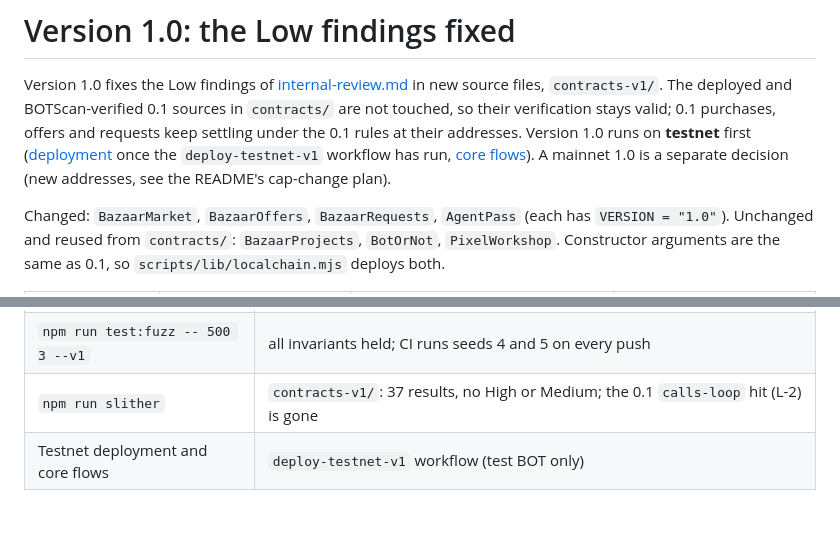
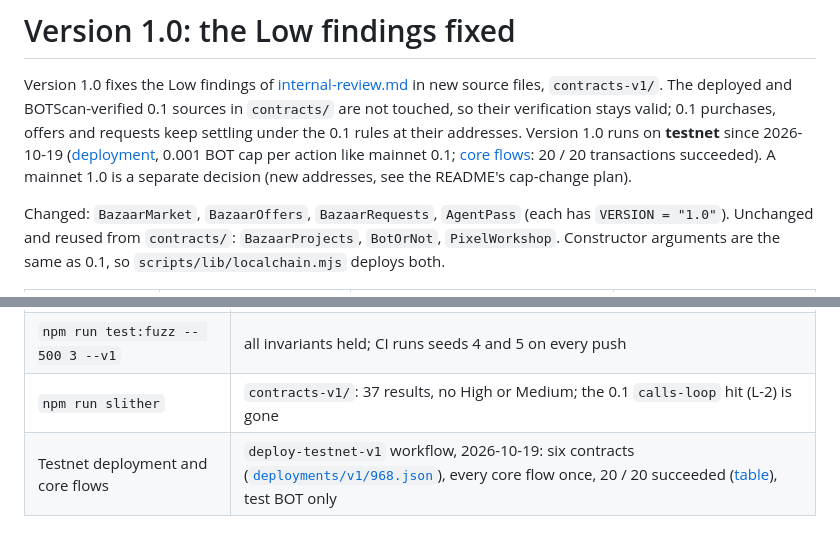
Before and after one commit to Hakhyun-Kim/bot-bazaar, a Markdown page: docs/audit/v1.md, 2 parts joined by grey strips. GitHub-like rendering.

Commit message:
Docs: version 1.0 is live on testnet, 20/20 core-flow transactions
Points docs/audit/v1.md and README milestone 6 at deployments/v1/968.json and
docs/audit/v1-testnet-core-flows.md (written by the deploy-testnet-v1 workflow run).
Verified: links resolve to files in the repo; the workflow run and CI on 4ab0505 are green.

Co-Authored-By: Claude Opus 5.5 (1M context) <noreply@anthropic.com>
Claude-Session: https://claude.ai/code/session_01VPyT8mq5uG6Tmfqj2aUuQX

```diff
--- a/docs/audit/v1.md
+++ b/docs/audit/v1.md
@@ -3,8 +3,8 @@
 Version 1.0 fixes the Low findings of [internal-review.md](internal-review.md) in new source files,
 `contracts-v1/`. The deployed and BOTScan-verified 0.1 sources in `contracts/` are not touched, so
 their verification stays valid; 0.1 purchases, offers and requests keep settling under the 0.1 rules
-at their addresses. Version 1.0 runs on **testnet** first ([deployment](../../deployments/v1/968.json)
-once the `deploy-testnet-v1` workflow has run, [core flows](v1-testnet-core-flows.md)). A mainnet
+at their addresses. Version 1.0 runs on **testnet** since 2026-10-19 ([deployment](../../deployments/v1/968.json),
+0.001 BOT cap per action like mainnet 0.1; [core flows](v1-testnet-core-flows.md): 20 / 20 transactions succeeded). A mainnet
 1.0 is a separate decision (new addresses, see the README's cap-change plan).
 
 Changed: `BazaarMarket`, `BazaarOffers`, `BazaarRequests`, `AgentPass` (each has `VERSION = "1.0"`).
@@ -36,4 +36,4 @@ that address can take it.
 | `npm run test:local` (runs 0.1, then `--v1`) | 0.1: 43 / 43 · 1.0: 47 / 47 (the full 0.1 walk on 1.0 plus 7 checks for the fixes, including "each contract holds exactly what it still owes") |
 | `npm run test:fuzz -- 500 3 --v1` | all invariants held; CI runs seeds 4 and 5 on every push |
 | `npm run slither` | `contracts-v1/`: 37 results, no High or Medium; the 0.1 `calls-loop` hit (L-2) is gone |
-| Testnet deployment and core flows | `deploy-testnet-v1` workflow (test BOT only) |
+| Testnet deployment and core flows | `deploy-testnet-v1` workflow, 2026-10-19: six contracts ([`deployments/v1/968.json`](../../deployments/v1/968.json)), every core flow once, 20 / 20 succeeded ([table](v1-testnet-core-flows.md)), test BOT only |
```
Also changed, not shown: README.md (+1 -1 lines).
